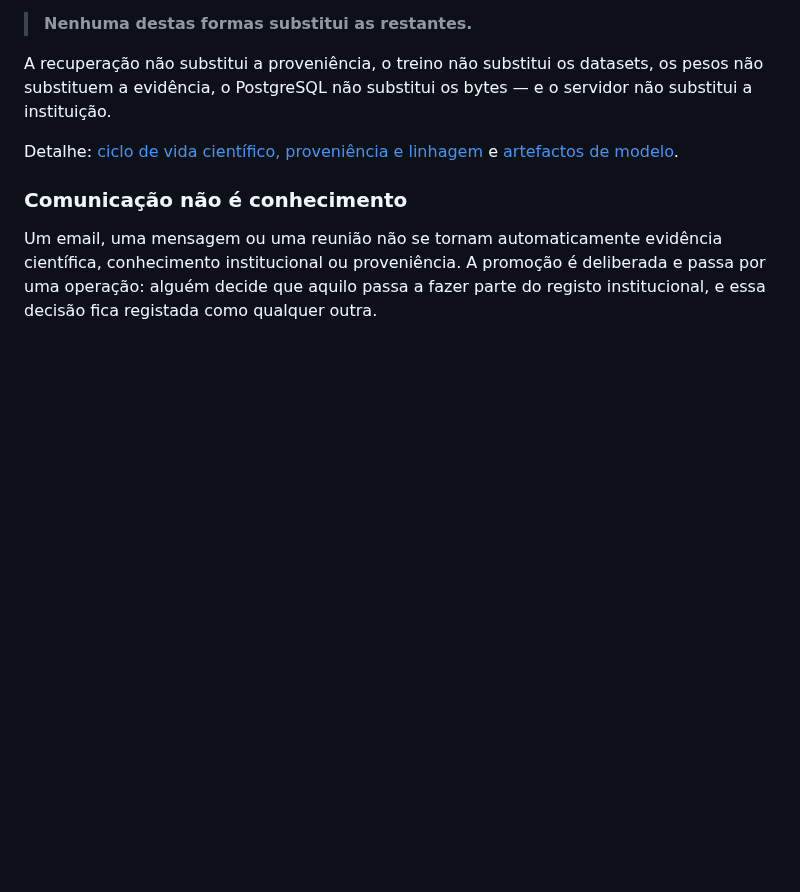
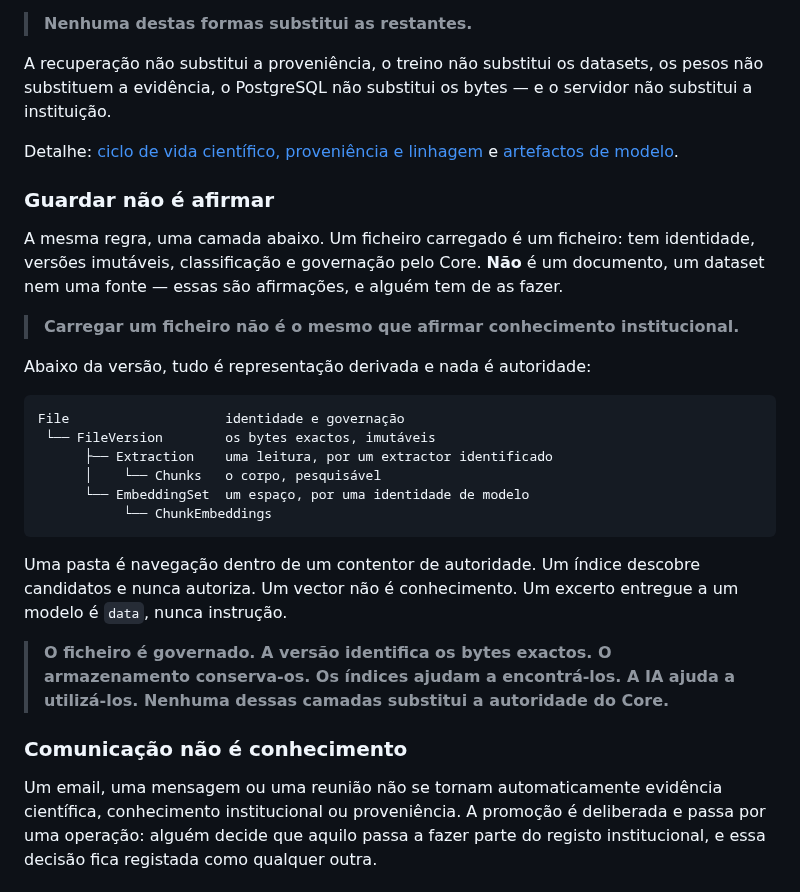
Before and after one commit to Ocinye/ocinye-os, a Markdown page: docs/architecture/README.md, the part around the change. Rendered like a GitHub page; blank space fills up the shorter version.

````diff
--- a/docs/architecture/README.md
+++ b/docs/architecture/README.md
@@ -397,6 +397,35 @@ servidor não substitui a instituição.
 Detalhe: [ciclo de vida científico, proveniência e linhagem](scientific-lifecycle.md)
 e [artefactos de modelo](../adrs/0203-institutional-model-artifacts.md).
 
+### Guardar não é afirmar
+
+A mesma regra, uma camada abaixo. Um ficheiro carregado é um ficheiro: tem
+identidade, versões imutáveis, classificação e governação pelo Core. **Não** é
+um documento, um dataset nem uma fonte — essas são afirmações, e alguém tem de
+as fazer.
+
+> **Carregar um ficheiro não é o mesmo que afirmar conhecimento
+> institucional.**
+
+Abaixo da versão, tudo é representação derivada e nada é autoridade:
+
+```text
+File                    identidade e governação
+ └── FileVersion        os bytes exactos, imutáveis
+      ├── Extraction    uma leitura, por um extractor identificado
+      │    └── Chunks   o corpo, pesquisável
+      └── EmbeddingSet  um espaço, por uma identidade de modelo
+           └── ChunkEmbeddings
+```
+
+Uma pasta é navegação dentro de um contentor de autoridade. Um índice descobre
+candidatos e nunca autoriza. Um vector não é conhecimento. Um excerto entregue a
+um modelo é `data`, nunca instrução.
+
+> **O ficheiro é governado. A versão identifica os bytes exactos. O
+> armazenamento conserva-os. Os índices ajudam a encontrá-los. A IA ajuda a
+> utilizá-los. Nenhuma dessas camadas substitui a autoridade do Core.**
+
 ### Comunicação não é conhecimento
 
 Um email, uma mensagem ou uma reunião não se tornam automaticamente evidência
````
Also changed, not shown: README.md (+31 -0 lines).
